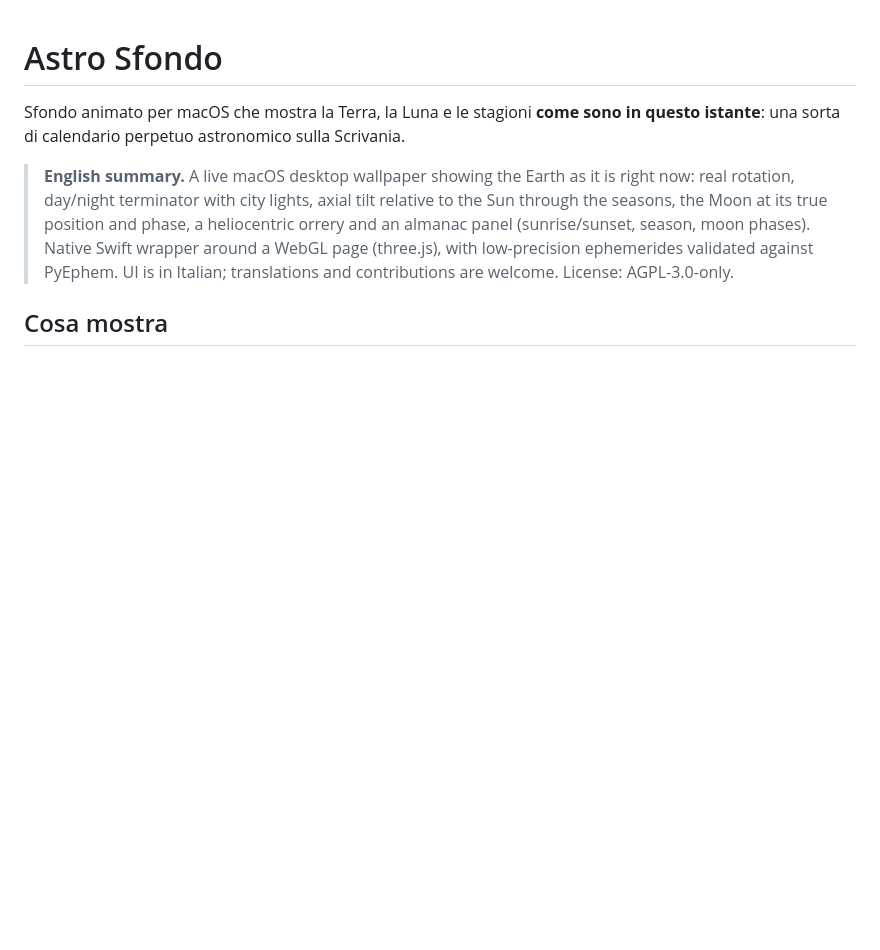
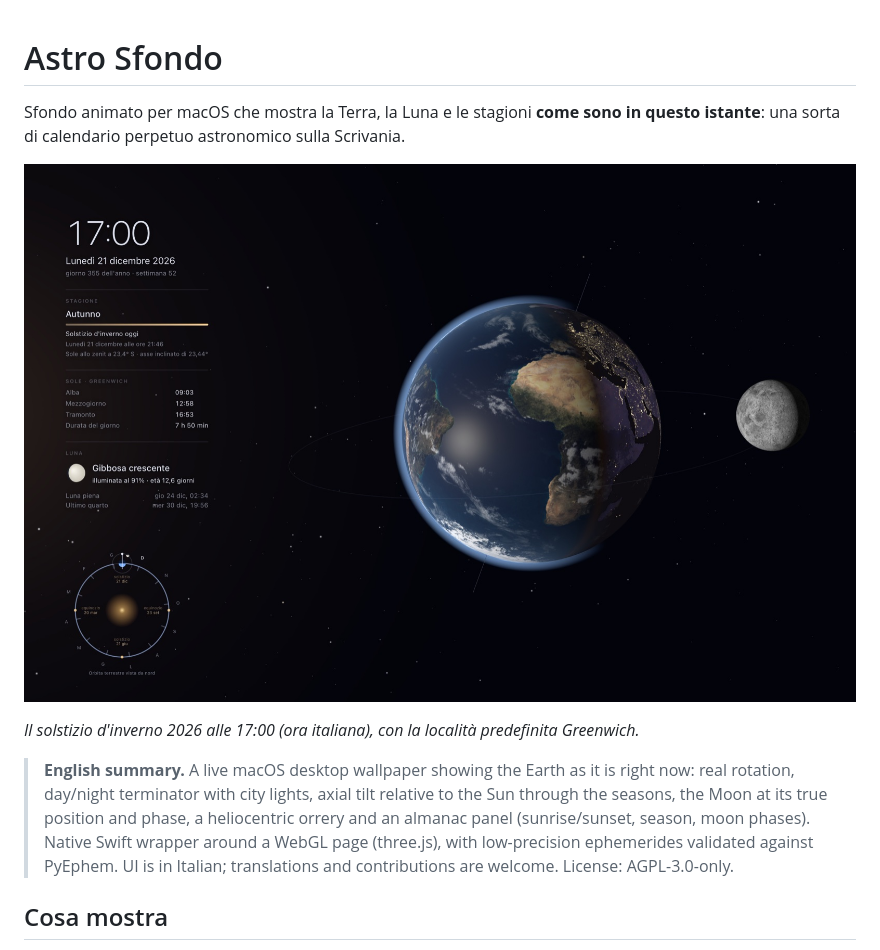
Before and after one commit to EdoardoMariaMontagna/astro-sfondo, a Markdown page: README.md, the part around the change. Drawn GitHub-style; pictures changed too: docs/anteprima.jpg (added); blank space fills up the shorter version.

```diff
--- a/README.md
+++ b/README.md
@@ -2,6 +2,10 @@
 
 Sfondo animato per macOS che mostra la Terra, la Luna e le stagioni **come sono in questo
 istante**: una sorta di calendario perpetuo astronomico sulla Scrivania.
+
+![Astro Sfondo il 21 dicembre 2026 alle 17:00: solstizio d'inverno, asse terrestre inclinato lontano dal Sole, Europa già al buio con le luci delle città, Luna gibbosa crescente](docs/anteprima.jpg)
+
+*Il solstizio d'inverno 2026 alle 17:00 (ora italiana), con la località predefinita Greenwich.*
 
 > **English summary.** A live macOS desktop wallpaper showing the Earth as it is right now:
 > real rotation, day/night terminator with city lights, axial tilt relative to the Sun through
```
Also changed, not shown: THIRD_PARTY_NOTICES.md (+3 -0 lines).
